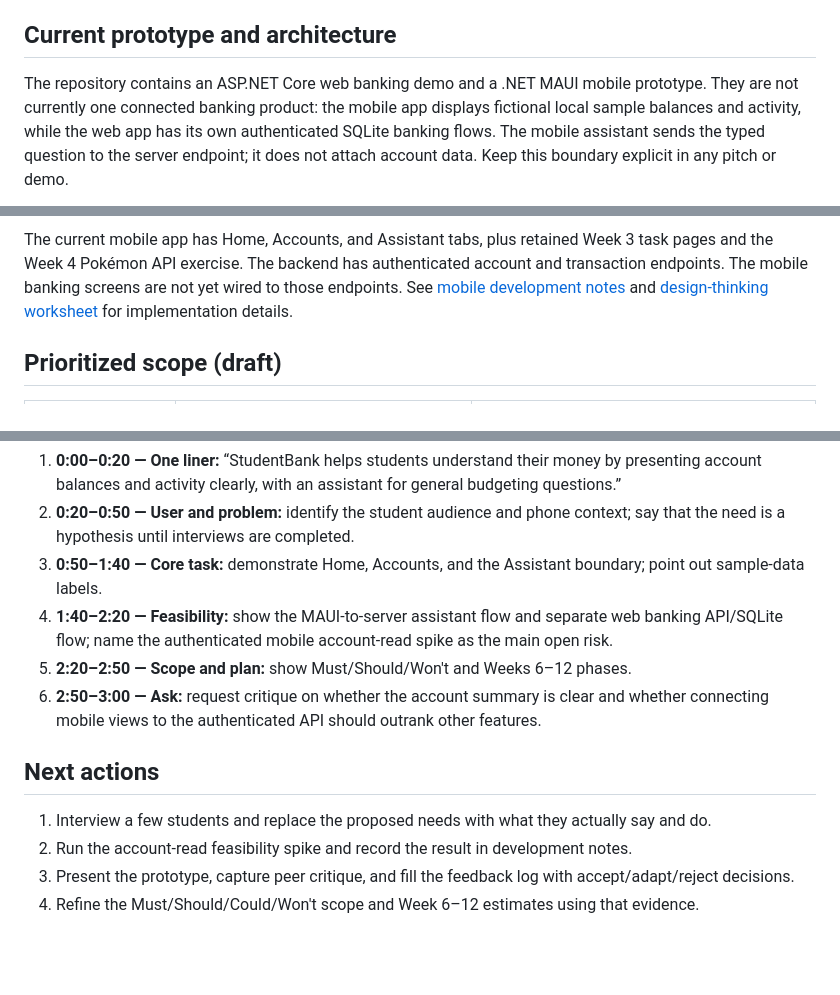
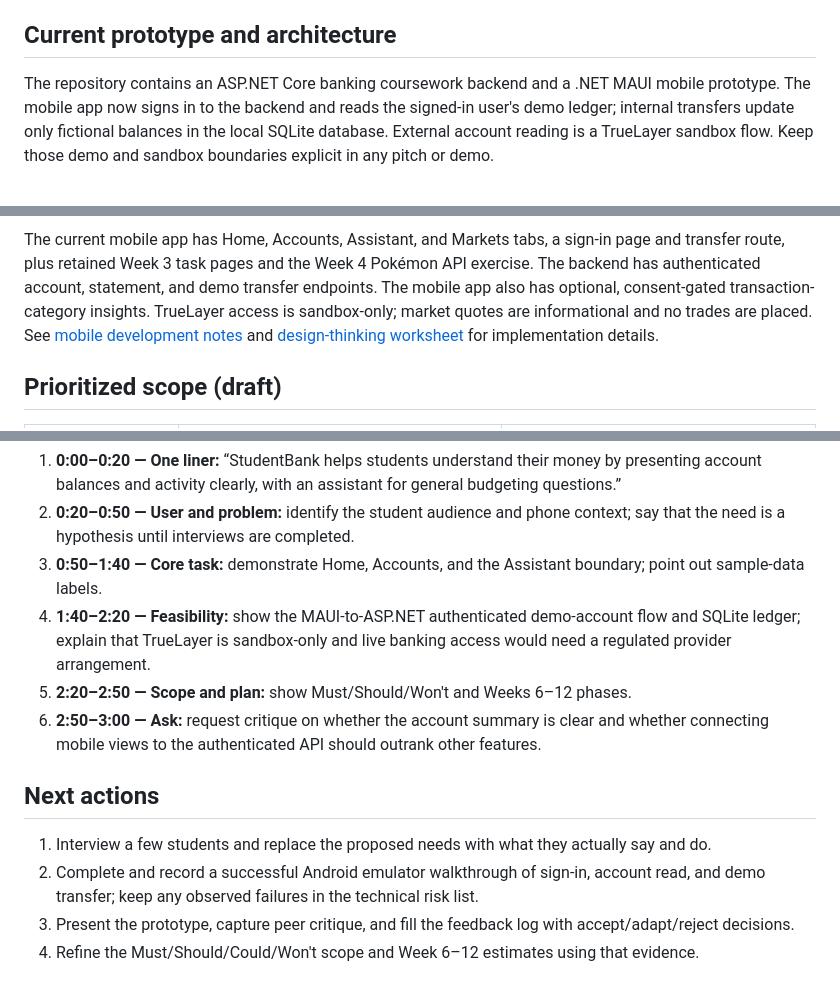
Before and after one commit to Bishant321/StudentBank, a Markdown page: docs/WEEK_6_PROPOSAL_CRITIQUE_PITCH.md, 3 parts joined by grey strips. GitHub-like rendering; blank space fills up the shorter version.

````diff
--- a/docs/WEEK_6_PROPOSAL_CRITIQUE_PITCH.md
+++ b/docs/WEEK_6_PROPOSAL_CRITIQUE_PITCH.md
@@ -39,7 +39,7 @@ These stories are hypotheses until discussed with students. A useful acceptance
 
 ## Current prototype and architecture
 
-The repository contains an ASP.NET Core web banking demo and a .NET MAUI mobile prototype. They are not currently one connected banking product: the mobile app displays fictional local sample balances and activity, while the web app has its own authenticated SQLite banking flows. The mobile assistant sends the typed question to the server endpoint; it does not attach account data. Keep this boundary explicit in any pitch or demo.
+The repository contains an ASP.NET Core banking coursework backend and a .NET MAUI mobile prototype. The mobile app now signs in to the backend and reads the signed-in user's demo ledger; internal transfers update only fictional balances in the local SQLite database. External account reading is a TrueLayer sandbox flow. Keep those demo and sandbox boundaries explicit in any pitch or demo.
 
 ```mermaid
 flowchart LR
@@ -54,7 +57,7 @@ flowchart LR
     WebAPI --> SQLite[(SQLite database)]
 ```
 
-The current mobile app has Home, Accounts, and Assistant tabs, plus retained Week 3 task pages and the Week 4 Pokémon API exercise. The backend has authenticated account and transaction endpoints. The mobile banking screens are not yet wired to those endpoints. See [mobile development notes](../MyApp/DEVELOPMENT_NOTES.md) and [design-thinking worksheet](DESIGN_THINKING_WORKSHEET.md) for implementation details.
+The current mobile app has Home, Accounts, Assistant, and Markets tabs, a sign-in page and transfer route, plus retained Week 3 task pages and the Week 4 Pokémon API exercise. The backend has authenticated account, statement, and demo transfer endpoints. The mobile app also has optional, consent-gated transaction-category insights. TrueLayer access is sandbox-only; market quotes are informational and no trades are placed. See [mobile development notes](../MyApp/DEVELOPMENT_NOTES.md) and [design-thinking worksheet](DESIGN_THINKING_WORKSHEET.md) for implementation details.
 
 ## Prioritized scope (draft)
 
@@ -184,13 +187,13 @@ Use approximately five slides with readable text and show the screens. Replace t
 1. **0:00–0:20 — One liner:** “StudentBank helps students understand their money by presenting account balances and activity clearly, with an assistant for general budgeting questions.”
 2. **0:20–0:50 — User and problem:** identify the student audience and phone context; say that the need is a hypothesis until interviews are completed.
 3. **0:50–1:40 — Core task:** demonstrate Home, Accounts, and the Assistant boundary; point out sample-data labels.
-4. **1:40–2:20 — Feasibility:** show the MAUI-to-server assistant flow and separate web banking API/SQLite flow; name the authenticated mobile account-read spike as the main open risk.
+4. **1:40–2:20 — Feasibility:** show the MAUI-to-ASP.NET authenticated demo-account flow and SQLite ledger; explain that TrueLayer is sandbox-only and live banking access would need a regulated provider arrangement.
 5. **2:20–2:50 — Scope and plan:** show Must/Should/Won't and Weeks 6–12 phases.
 6. **2:50–3:00 — Ask:** request critique on whether the account summary is clear and whether connecting mobile views to the authenticated API should outrank other features.
 
 ## Next actions
 
 1. Interview a few students and replace the proposed needs with what they actually say and do.
-2. Run the account-read feasibility spike and record the result in development notes.
+2. Complete and record a successful Android emulator walkthrough of sign-in, account read, and demo transfer; keep any observed failures in the technical risk list.
 3. Present the prototype, capture peer critique, and fill the feedback log with accept/adapt/reject decisions.
 4. Refine the Must/Should/Could/Won't scope and Week 6–12 estimates using that evidence.
````
Also changed, not shown: other parts of docs/WEEK_6_PROPOSAL_CRITIQUE_PITCH.md (+9 -6 lines), MyApp/DEVELOPMENT_NOTES.md (+5 -1 lines), docs/COURSE_WEEK_ALIGNMENT.md (+9 -7 lines).
